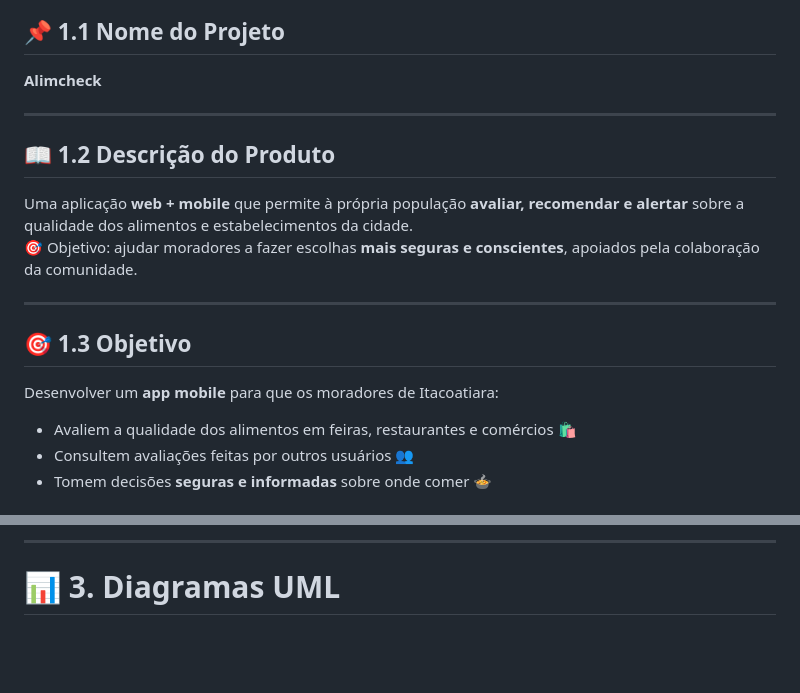
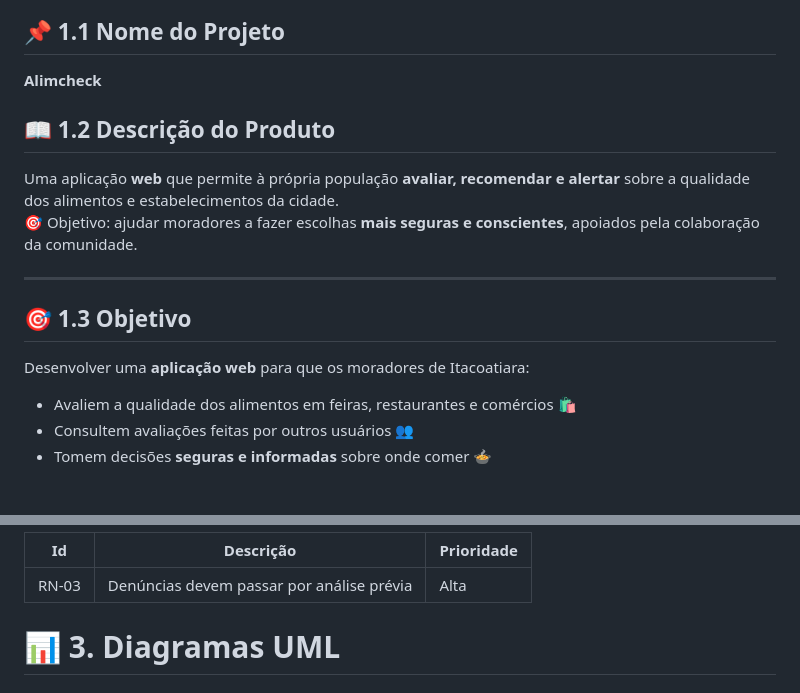
Before and after one commit to brunomanoellima/Alimcheck, a Markdown page: DOC/Documentação.md, 2 parts joined by grey strips. Drawn GitHub-style; blank space fills up the shorter version.

```diff
--- a/DOC/Documentação.md
+++ b/DOC/Documentação.md
@@ -3,16 +3,15 @@
 ## 📌 1.1 Nome do Projeto
 **Alimcheck**
 
----
 
 ## 📖 1.2 Descrição do Produto
-Uma aplicação **web + mobile** que permite à própria população **avaliar, recomendar e alertar** sobre a qualidade dos alimentos e estabelecimentos da cidade.
+Uma aplicação **web** que permite à própria população **avaliar, recomendar e alertar** sobre a qualidade dos alimentos e estabelecimentos da cidade.
 🎯 Objetivo: ajudar moradores a fazer escolhas **mais seguras e conscientes**, apoiados pela colaboração da comunidade.
 
 ---
 
 ## 🎯 1.3 Objetivo
-Desenvolver um **app mobile** para que os moradores de Itacoatiara:
+Desenvolver uma **aplicação web** para que os moradores de Itacoatiara:
 - Avaliem a qualidade dos alimentos em feiras, restaurantes e comércios 🛍️
 - Consultem avaliações feitas por outros usuários 👥
 - Tomem decisões **seguras e informadas** sobre onde comer 🍲
@@ -95,5 +104,7 @@ Bruno | Carlos | Cíntia | Francisco | Nélio
 
----
+| Id   | Descrição                                           | Prioridade |
+|------|-----------------------------------------------------|------------|
+| RN-03| Denúncias devem passar por análise prévia           | Alta       |
 
 # 📊 3. Diagramas UML
 
```
Also changed, not shown: other parts of DOC/Documentação.md (+34 -24 lines).
